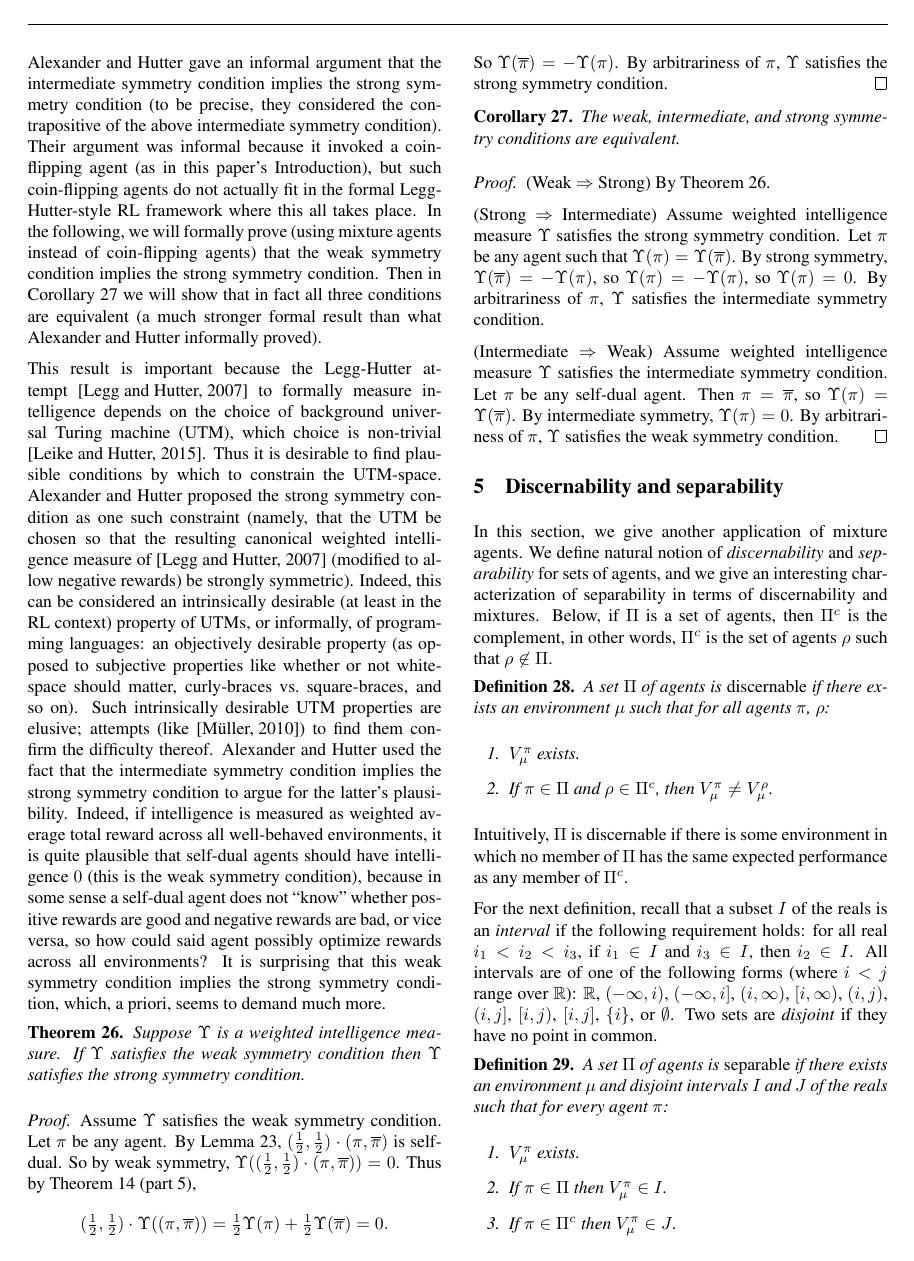
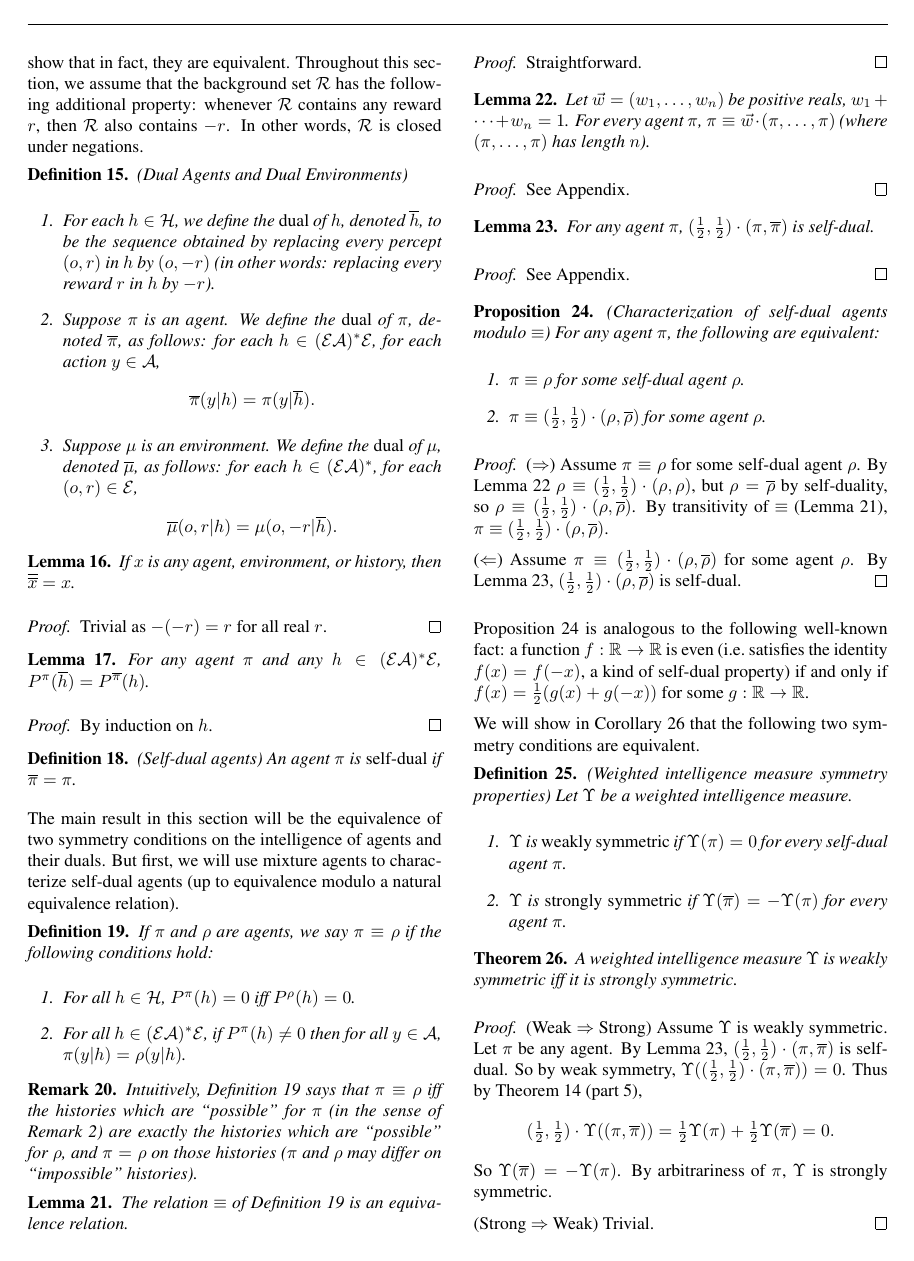
Before and after one commit to semitrivial/AgentMixtures, a LaTeX paper (main.tex): page 6 of 16 before the commit and page 5 of 16 after it. Compiled offline with pdfLaTeX.

Commit message:
Reduce references to Alexander and Hutter (and other minor tweaks)

```diff
--- a/main.tex
+++ b/main.tex
@@ -616,3 +613,5 @@ that in fact, they are. Throughout this section, we
+property seems stricly stronger, but we will show
+that in fact, they are equivalent. Throughout this section, we
 assume that the background set $\mathcal R$ has the following
 additional property:
 whenever $\mathcal R$ contains any reward $r$, then $\mathcal R$
@@ -668,10 +667,10 @@ also contains $-r$. In other words, $\mathcal R$ is closed under negations.
     An agent $\pi$ is \emph{self-dual} if $\overline{\pi}=\pi$.
 \end{definition}
 
-We will use self-dual agents to strengthen and formalize an informal result
-from \cite{alexander2021reward}.
+The main result in this section will be the equivalence of two
+symmetry conditions on the intelligence of agents and their duals.
 But first, we will use mixture agents to characterize
-self-dual agents (up to equivalence modulo a certain natural equivalence relation).
+self-dual agents (up to equivalence modulo a natural equivalence relation).
 
 \begin{definition}
 \label{equivdefn}
@@ -762,3 +757,5 @@ following well-known fact: a function $f:\mathbb R\to\mathbb R$ is even
 (i.e.\ satisfies the identity $f(x)=f(-x)$, a kind of self-dual property)
 if and only if $f(x)=\frac12(g(x)+g(-x))$ for some $g:\mathbb R\to\mathbb R$.
 
+We will show in Corollary \ref{equivalentsymmetriescor} that
+the following two symmetry conditions are equivalent.
@@ -774,3 +764,7 @@ the following three symmetry conditions are equivalent.
     (Weighted intelligence measure symmetry properties)
     Let $\Upsilon$ be a weighted intelligence measure.
     \begin{enumerate}
+        \item $\Upsilon$ is \emph{weakly symmetric} if
+            $\Upsilon(\pi)=0$ for every self-dual agent $\pi$.
+        \item $\Upsilon$ is \emph{strongly symmetric} if
+            $\Upsilon(\overline\pi)=-\Upsilon(\pi)$ for every agent $\pi$.
@@ -784,54 +771,15 @@ the following three symmetry conditions are equivalent.
     \end{enumerate}
 \end{definition}
 
-Alexander and Hutter gave an informal argument that the intermediate symmetry condition
-implies the strong symmetry condition (to be precise, they considered
-the contrapositive of the above intermediate symmetry condition).
-Their argument was informal because it
-invoked a coin-flipping agent (as in this paper's Introduction), but such
-coin-flipping agents do not actually fit in the formal Legg-Hutter-style RL
-framework where this all takes place. In the following, we will formally
-prove (using mixture agents instead of coin-flipping agents) that
-the weak symmetry condition implies the strong symmetry condition.
-Then in Corollary \ref{equivalentsymmetriescor} we will show that in fact all three
-conditions are equivalent (a much stronger formal result than what
-Alexander and Hutter informally proved).
-
-This result is important because the Legg-Hutter attempt \cite{legg2007universal} to
-formally measure intelligence depends on the choice of background universal Turing machine
-(UTM), which choice is non-trivial \cite{leike2015bad}. Thus it is desirable to
-find plausible conditions by which to constrain the UTM-space.
-Alexander and Hutter proposed the strong symmetry condition as one such constraint
-(namely, that the UTM be chosen so that the resulting canonical weighted intelligence
-measure of \cite{legg2007universal} (modified to allow negative rewards)
-be strongly symmetric).
-Indeed, this can be considered an intrinsically desirable (at least in the RL context)
-property of UTMs,
-or informally, of programming languages: an objectively desirable property
-(as opposed to subjective properties like whether or not white-space
-should matter, curly-braces vs.\ square-braces, and so on).
-Such intrinsically desirable UTM properties are elusive; attempts
-(like \cite{muller2010stationary}) to find them confirm the difficulty thereof.
-Alexander and Hutter used the fact that the intermediate symmetry condition implies
-the strong symmetry condition to argue for the latter's plausibility.
-Indeed, if intelligence is measured as weighted average total reward across
-all well-behaved environments, it is quite
-plausible that self-dual agents should have intelligence $0$ (this is the weak
-symmetry condition), because in some sense a self-dual agent does not ``know''
-whether positive rewards are good and negative rewards are bad, or vice versa,
-so how could said agent possibly optimize rewards across all environments?
-It is surprising that this weak symmetry condition implies the strong symmetry
-condition, which, a priori, seems to demand much more.
-
 \begin{theorem}
-\label{weakimpliesstrongthm}
-    Suppose $\Upsilon$ is a weighted intelligence measure.
-    If $\Upsilon$ satisfies the weak symmetry condition then
-    $\Upsilon$ satisfies the strong symmetry condition.
+\label{equivalentsymmetriescor}
+    A weighted intelligence measure $\Upsilon$ is weakly
+    symmetric iff it is strongly symmetric.
 \end{theorem}
 
 \begin{proof}
-    Assume $\Upsilon$ satisfies the weak symmetry condition.
+    (Weak $\Rightarrow$ Strong)
+    Assume $\Upsilon$ is weakly symmetric.
     Let $\pi$ be any agent.
     By Lemma \ref{reflectionmakesjanuslemma},
     $(\frac12,\frac12)\cdot(\pi,\overline\pi)$ is self-dual.
@@ -843,32 +791,8 @@ condition, which, a priori, seems to demand much more.
         =\mbox{$\frac12$}\Upsilon(\pi)+\mbox{$\frac12$}\Upsilon(\overline\pi)=0.
     \]
     So $\Upsilon(\overline{\pi})=-\Upsilon(\pi)$.
-    By arbitrariness of $\pi$, $\Upsilon$ satisfies the strong
-    symmetry condition.
-\end{proof}
-
-\begin{corollary}
-\label{equivalentsymmetriescor}
-    The weak, intermediate, and strong symmetry conditions are equivalent.
-\end{corollary}
-
-\begin{proof}
-    (Weak $\Rightarrow$ Strong) By Theorem \ref{weakimpliesstrongthm}.
-
-    (Strong $\Rightarrow$ Intermediate) Assume weighted intelligence measure
-    $\Upsilon$ satisfies the strong symmetry condition.
-    Let $\pi$ be any agent such that $\Upsilon(\pi)=\Upsilon(\overline\pi)$.
-    By strong symmetry, $\Upsilon(\overline\pi)=-\Upsilon(\pi)$,
-    so $\Upsilon(\pi)=-\Upsilon(\pi)$, so $\Upsilon(\pi)=0$.
-    By arbitrariness of $\pi$, $\Upsilon$ satisfies the intermediate
-    symmetry condition.
-
-    (Intermediate $\Rightarrow$ Weak)
-    Assume weighted intelligence measure
-    $\Upsilon$ satisfies the intermediate symmetry condition.
-    Let $\pi$ be any self-dual agent.
-    Then $\pi=\overline{\pi}$, so $\Upsilon(\pi)=\Upsilon(\overline{\pi})$.
-    By intermediate symmetry, $\Upsilon(\pi)=0$.
-    By arbitrariness of $\pi$, $\Upsilon$ satisfies the weak symmetry
-    condition.
-\end{proof}
+    By arbitrariness of $\pi$, $\Upsilon$ is strongly symmetric.
+
+    (Strong $\Rightarrow$ Weak)
+    Trivial.
+\end{proof}
```
Also changed, not shown: main.tex (56 more changed lines).
